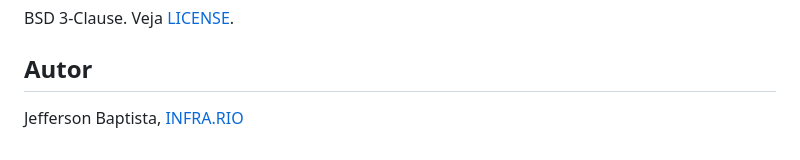
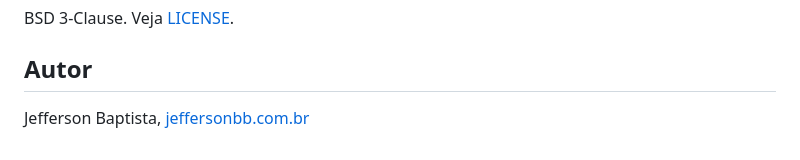
Before and after one commit to jeffersonbb/wdmycloud-tailscale, a Markdown page: README.md, the part around the change. Drawn GitHub-style.

Commit message:
README: link do autor para jeffersonbb.com.br
Co-Authored-By: Claude Opus 5.5 <noreply@anthropic.com>
Claude-Session: https://claude.ai/code/session_0155nWQvLNfVUjU6iJwrfz8n

```diff
--- a/README.md
+++ b/README.md
@@ -112,4 +112,4 @@ BSD 3-Clause. Veja [LICENSE](LICENSE).
 
 ## Autor
 
-Jefferson Baptista, [INFRA.RIO](https://infra.rio.br)
+Jefferson Baptista, [jeffersonbb.com.br](https://jeffersonbb.com.br)
```
